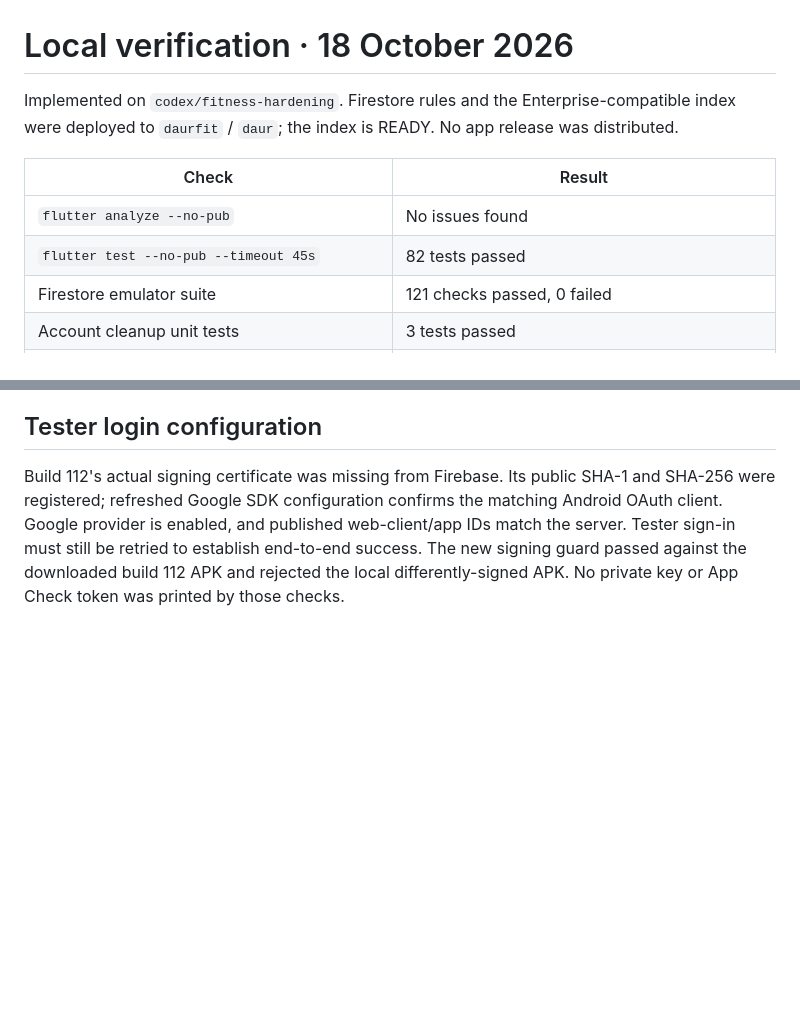
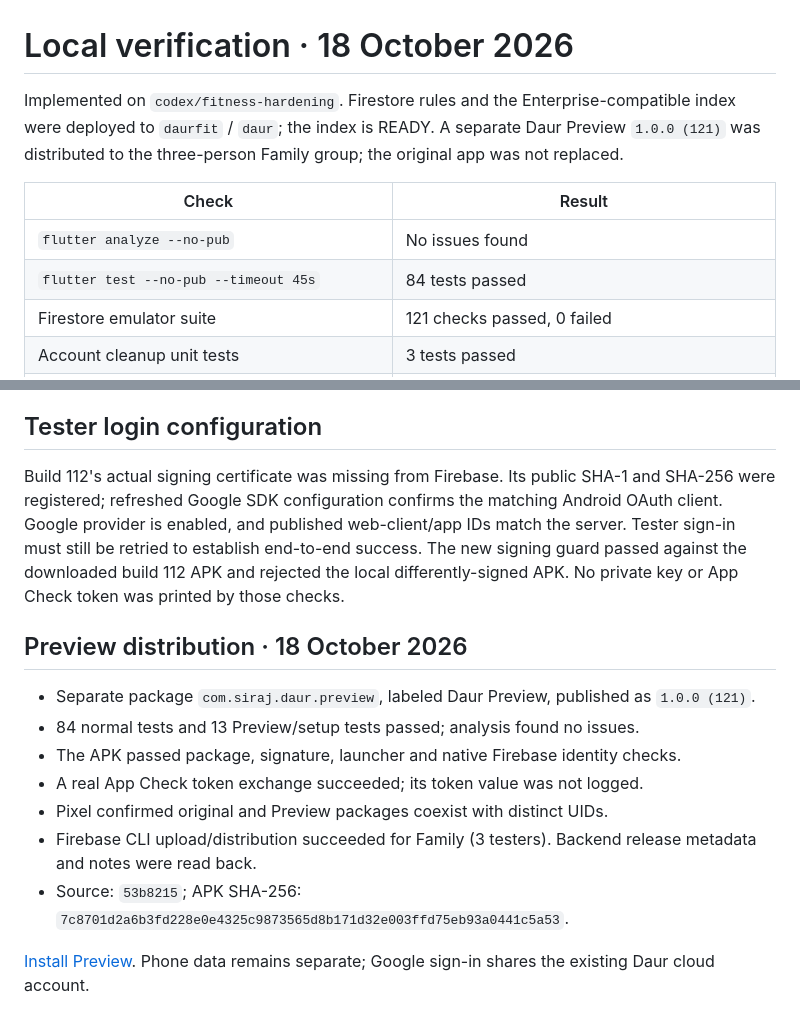
Before and after one commit to siraajul/daur, a Markdown page: docs/VERIFICATION.md, 2 parts joined by grey strips. GitHub-like rendering; blank space fills up the shorter version.

Commit message:
docs(release): record published Preview build 121

```diff
--- a/docs/VERIFICATION.md
+++ b/docs/VERIFICATION.md
@@ -1,11 +1,11 @@
 # Local verification · 18 October 2026
 
-Implemented on `codex/fitness-hardening`. Firestore rules and the Enterprise-compatible index were deployed to `daurfit` / `daur`; the index is READY. No app release was distributed.
+Implemented on `codex/fitness-hardening`. Firestore rules and the Enterprise-compatible index were deployed to `daurfit` / `daur`; the index is READY. A separate Daur Preview `1.0.0 (121)` was distributed to the three-person Family group; the original app was not replaced.
 
 | Check | Result |
 | --- | --- |
 | `flutter analyze --no-pub` | No issues found |
-| `flutter test --no-pub --timeout 45s` | 82 tests passed |
+| `flutter test --no-pub --timeout 45s` | 84 tests passed |
 | Firestore emulator suite | 121 checks passed, 0 failed |
 | Account cleanup unit tests | 3 tests passed |
 | `flutter build web` | Passed; corrected desktop setup visually verified |
@@ -39,3 +39,15 @@ Android OAuth client. Google provider is enabled, and published web-client/app I
 match the server. Tester sign-in must still be retried to establish end-to-end success.
 The new signing guard passed against the downloaded build 112 APK and rejected the
 local differently-signed APK. No private key or App Check token was printed by those checks.
+
+## Preview distribution · 18 October 2026
+
+- Separate package `com.siraj.daur.preview`, labeled Daur Preview, published as `1.0.0 (121)`.
+- 84 normal tests and 13 Preview/setup tests passed; analysis found no issues.
+- The APK passed package, signature, launcher and native Firebase identity checks.
+- A real App Check token exchange succeeded; its token value was not logged.
+- Pixel confirmed original and Preview packages coexist with distinct UIDs.
+- Firebase CLI upload/distribution succeeded for Family (3 testers). Backend release metadata and notes were read back.
+- Source: `53b8215`; APK SHA-256: `7c8701d2a6b3fd228e0e4325c9873565d8b171d32e003ffd75eb93a0441c5a53`.
+
+[Install Preview](https://appdistribution.firebase.google.com/testerapps/1:179925532044:android:48c933d60808134954aaa9/releases/7ddng4fcqardg). Phone data remains separate; Google sign-in shares the existing Daur cloud account.
```
Also changed, not shown: docs/RELEASE_CHECKLIST.md (+13 -0 lines).
